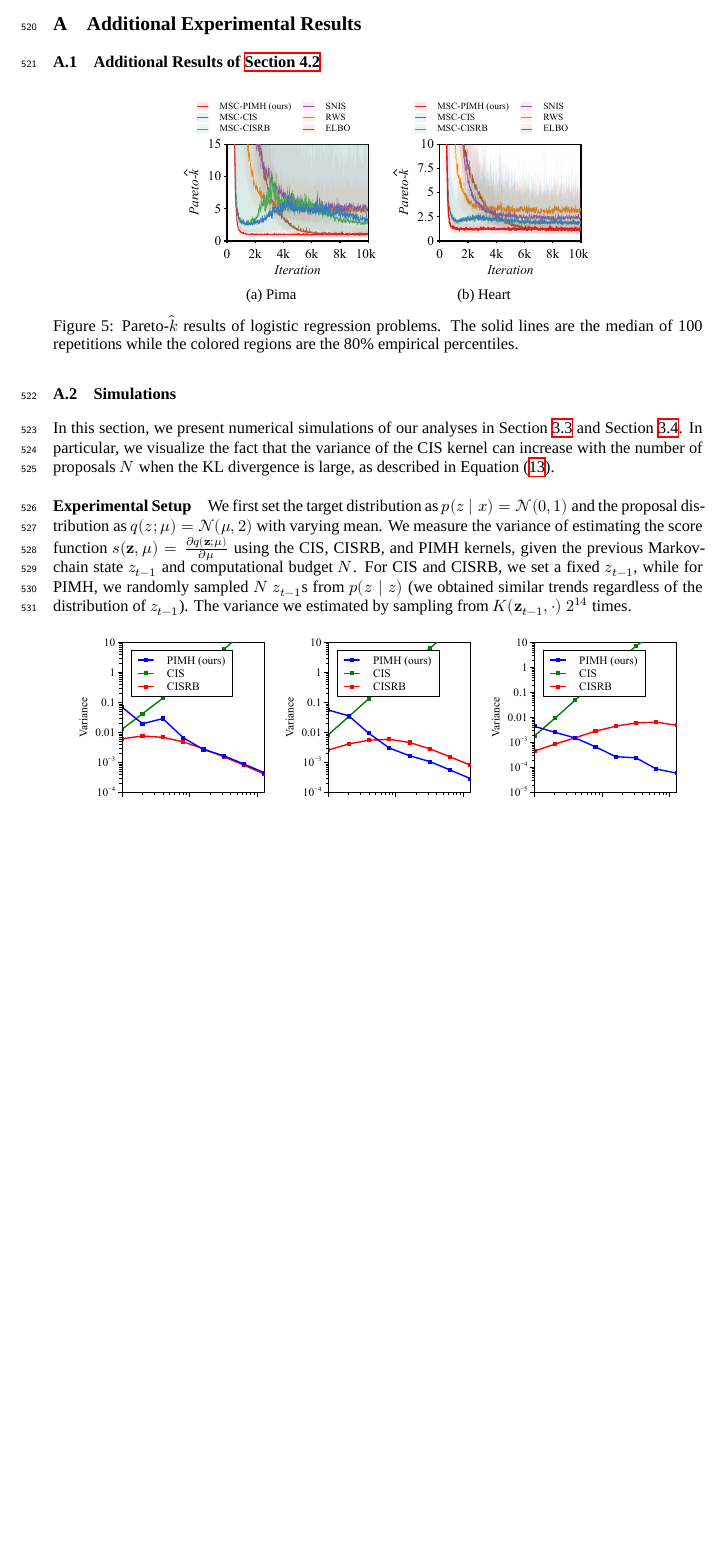
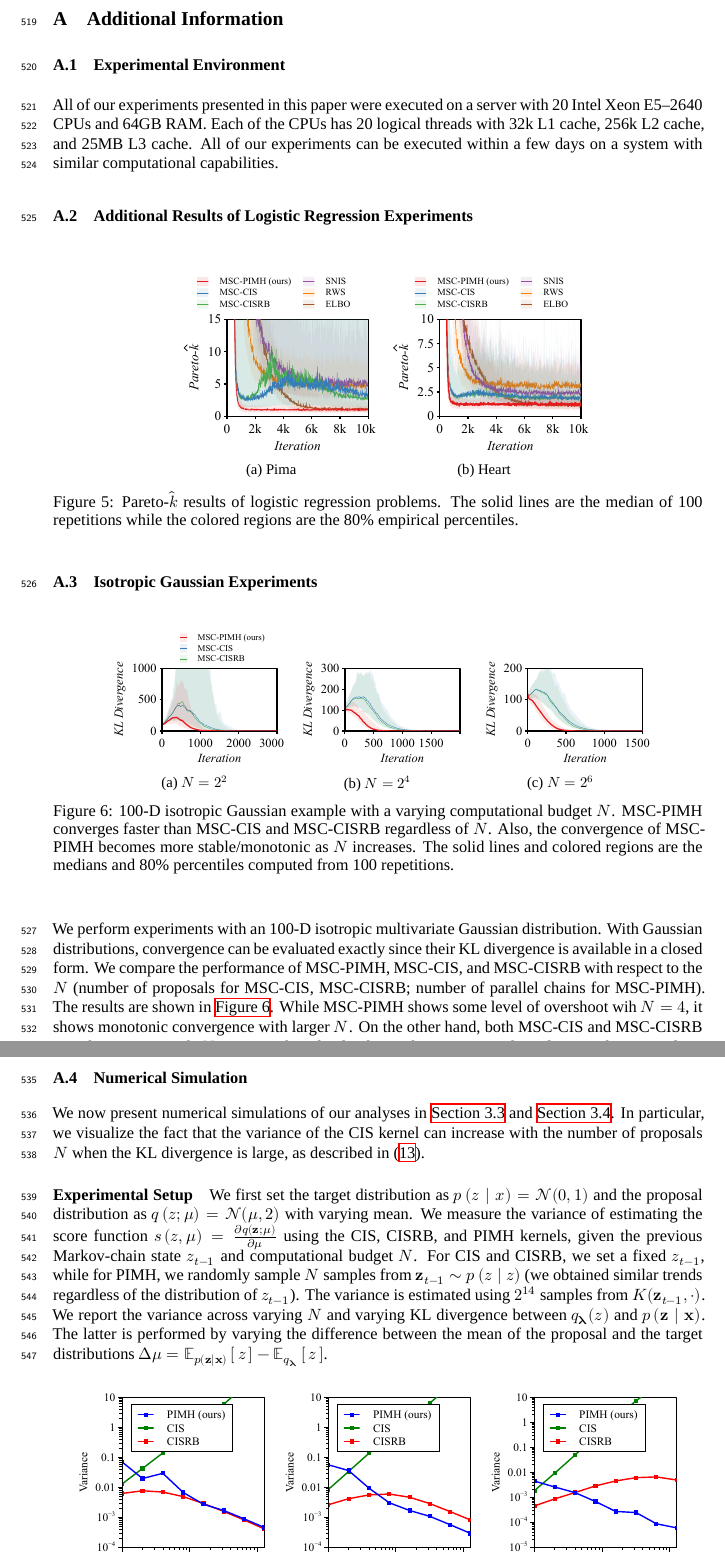
Before and after one commit to Red-Portal/KLpqVI.jl, a LaTeX paper (papers/master.tex, which reads papers/paretok_additional.tex, papers/simulations.tex): part of page 16 of 21 before the commit and two parts of pages 16 and 17 of 22 after it, the two joined at a grey line, cut so that both start at the same text, the shorter picture padded with empty space. Compiled offline with XeLaTeX; a missing font is replaced by an installed copy or a similar font.

Commit message:
bump local paper

```diff
--- a/papers/master.tex
+++ b/papers/master.tex
@@ -22,8 +22,10 @@
 
 \usepackage{xcolor}         % hyperlinks
 \usepackage[algo2e, ruled]{algorithm2e}    % hyperlinks
-\usepackage[utf8]{inputenc} % allow utf-8 input
-\usepackage[T1]{fontenc}    % use 8-bit T1 fonts
+%\usepackage[utf8]{inputenc} % allow utf-8 input
+%\usepackage[T1]{fontenc}    % use 8-bit T1 fonts
+\usepackage{fontspec}
+%\usepckage{}
 \usepackage{hyperref}       % hyperlinks
 \usepackage{url}            % simple URL typesetting
 \usepackage{booktabs}       % professional-quality tables
@@ -36,6 +38,11 @@
 \usepackage{caption}
 \usepackage{subcaption}
 \usepackage{float}
+%\usepackage[1-14]{pagesel}
+
+\usepackage{minted}
+\usepackage{newunicodechar}
+\setmonofont{DejaVu Sans Mono}[Scale=MatchLowercase]
 
 \input{krkmath.tex}
 \setmainfont{Times New Roman}
@@ -112,6 +119,11 @@
 
 \newpage
 \appendix
-\section{Additional Experimental Results}
+\section{Additional Information}
+\subsection{Experimental Environment}\label{section:resources}
+All of our experiments presented in this paper were executed on a server with 20 Intel Xeon E5--2640 CPUs and 64GB RAM.
+Each of the CPUs has 20 logical threads with 32k L1 cache, 256k L2 cache, and 25MB L3 cache.
+All of our experiments can be executed within a few days on a system with similar computational capabilities.
+
 \input{paretok_additional}
 \input{simulations}
--- a/papers/paretok_additional.tex
+++ b/papers/paretok_additional.tex
@@ -1,5 +1,6 @@
 
-\subsection{Additional Results of~\cref{section:logistic}}
+\subsection{Additional Results of Logistic Regression Experiments}
+
 
 \begin{figure}[H]
   \centering
--- a/papers/simulations.tex
+++ b/papers/simulations.tex
@@ -1,13 +1,42 @@
 
-\subsection{Simulations}
-In this section, we present numerical simulations of our analyses in Section~\ref{section:bias_variance} and Section~\ref{section:cis_bias}.
-In particular, we visualize the fact that the variance of the CIS kernel can increase with the number of proposals \(N\) when the KL divergence is large, as described in Equation~\eqref{eq:cis_variance_incr}.
+\subsection{Isotropic Gaussian Experiments}
+\begin{figure}[H]
+  \centering
+  \subfloat[\(N=2^2\)]{
+    \includegraphics[scale=0.75]{figures/gaussian_01.pdf}
+  }
+  \subfloat[\(N=2^4\)]{
+    \includegraphics[scale=0.75]{figures/gaussian_02.pdf}
+  }
+  \subfloat[\(N=2^6\)]{
+    \includegraphics[scale=0.75]{figures/gaussian_03.pdf}
+  }
+  \caption{100-D isotropic Gaussian example with a varying computational budget \(N\).
+    MSC-PIMH converges faster than MSC-CIS and MSC-CISRB regardless of \(N\).
+    Also, the convergence of MSC-PIMH becomes more stable/monotonic as \(N\) increases.
+    The solid lines and colored regions are the medians and 80\% percentiles computed from 100 repetitions.
+  }\label{fig:gaussian}
+\end{figure}
+%
+We perform experiments with an 100-D isotropic multivariate Gaussian distribution.
+With Gaussian distributions, convergence can be evaluated exactly since their KL divergence is available in a closed form.
+We compare the performance of MSC-PIMH, MSC-CIS, and MSC-CISRB with respect to the \(N\) (number of proposals for MSC-CIS, MSC-CISRB; number of parallel chains for MSC-PIMH).
+The results are shown in~\cref{fig:gaussian}.
+While MSC-PIMH shows some level of overshoot wih \(N=4\), it shows monotonic convergence with larger \(N\).
+On the other hand, both MSC-CIS and MSC-CISRB overshoots even with \(N=64\).
+This clearly shows that our PIMH kernel enjoys better gradient estimates compared to the CIS kernel.
+
+\subsection{Numerical Simulation}
+We now present numerical simulations of our analyses in~\cref{section:bias_variance} and~\cref{section:cis_bias}.
+In particular, we visualize the fact that the variance of the CIS kernel can increase with the number of proposals \(N\) when the KL divergence is large, as described in~\eqref{eq:cis_variance_incr}.
 
 \paragraph{Experimental Setup}
-We first set the target distribution as \(p(z \mid x) = \mathcal{N}(0, 1)\) and the proposal distribution as \(q(z; \mu) = \mathcal{N}(\mu, 2)\) with varying mean.
-We measure the variance of estimating the score function \(s(\vz, \mu) = \frac{\partial q(\vz; \mu)}{\partial \mu} \) using the CIS, CISRB, and PIMH kernels, given the previous Markov-chain state \(z_{t-1}\) and computational budget \(N\).
-For CIS and CISRB, we set a fixed \(z_{t-1}\), while for PIMH, we randomly sampled \(N\) \(z_{t-1}\)s from \(p(z \mid z)\) (we obtained similar trends regardless of the distribution of \(z_{t-1}\)).
-The variance we estimated by sampling from \(K(\vz_{t-1}, \cdot)\) \(2^{14}\) times.
+We first set the target distribution as \(p\,(z \mid x) = \mathcal{N}(0, 1)\) and the proposal distribution as \(q\,(z; \mu) = \mathcal{N}(\mu, 2)\) with varying mean.
+We measure the variance of estimating the score function \(s\,(z, \mu) = \frac{\partial q(\vz; \mu)}{\partial \mu} \) using the CIS, CISRB, and PIMH kernels, given the previous Markov-chain state \(z_{t-1}\) and computational budget \(N\).
+For CIS and CISRB, we set a fixed \(z_{t-1}\), while for PIMH, we randomly sample \(N\) samples from \(\vz_{t-1} \sim p\,(z \mid z)\) (we obtained similar trends regardless of the distribution of \(z_{t-1}\)).
+The variance is estimated using \(2^{14}\) samples from \(K(\vz_{t-1}, \cdot)\).
+We report the variance across varying \(N\) and varying KL divergence between \(q_{\vlambda}(z)\) and \(p\,(\vz\mid\vx)\).
+The latter is performed by varying the difference between the mean of the proposal and the target distributions \(\Delta \mu = \Esub{p(\vz\mid\vx)}{z} - \Esub{q_{\vlambda}}{z} \).
 
 \begin{figure}[H]
   \centering
@@ -20,7 +49,7 @@ The variance we estimated by sampling from \(K(\vz_{t-1}, \cdot)\) \(2^{14}\) ti
   \subfloat[\(\Delta \mu = 4\)]{
     \includegraphics[scale=0.85]{figures/simulations_03.pdf}
   }
-  \caption{Conditional variance of different MCMC kernels with varying \(N\) and KL divergence between the proposal and target distribution.
+  \caption{Conditional variance of different MCMC kernels with varying \(N\) and varying difference between the mean of the target and proposal distributions.
   }\label{fig:simulations}
   \vspace{-0.1in}
 \end{figure}
```
Also changed, not shown: papers/checklist.tex (+5 -7 lines), papers/prob_models.tex (added, +57 -0 lines), papers/master.tex (1 more changed lines), papers/simulations.tex (8 more changed lines).
